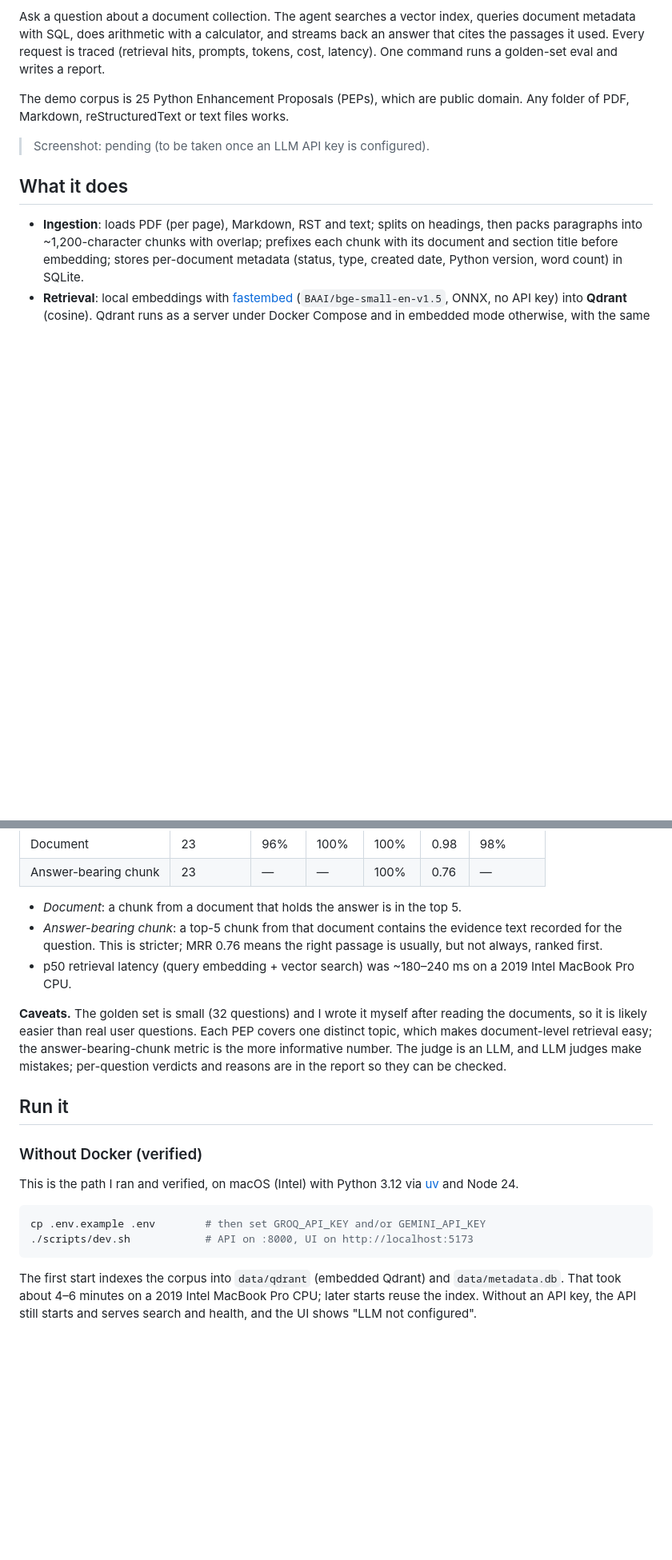
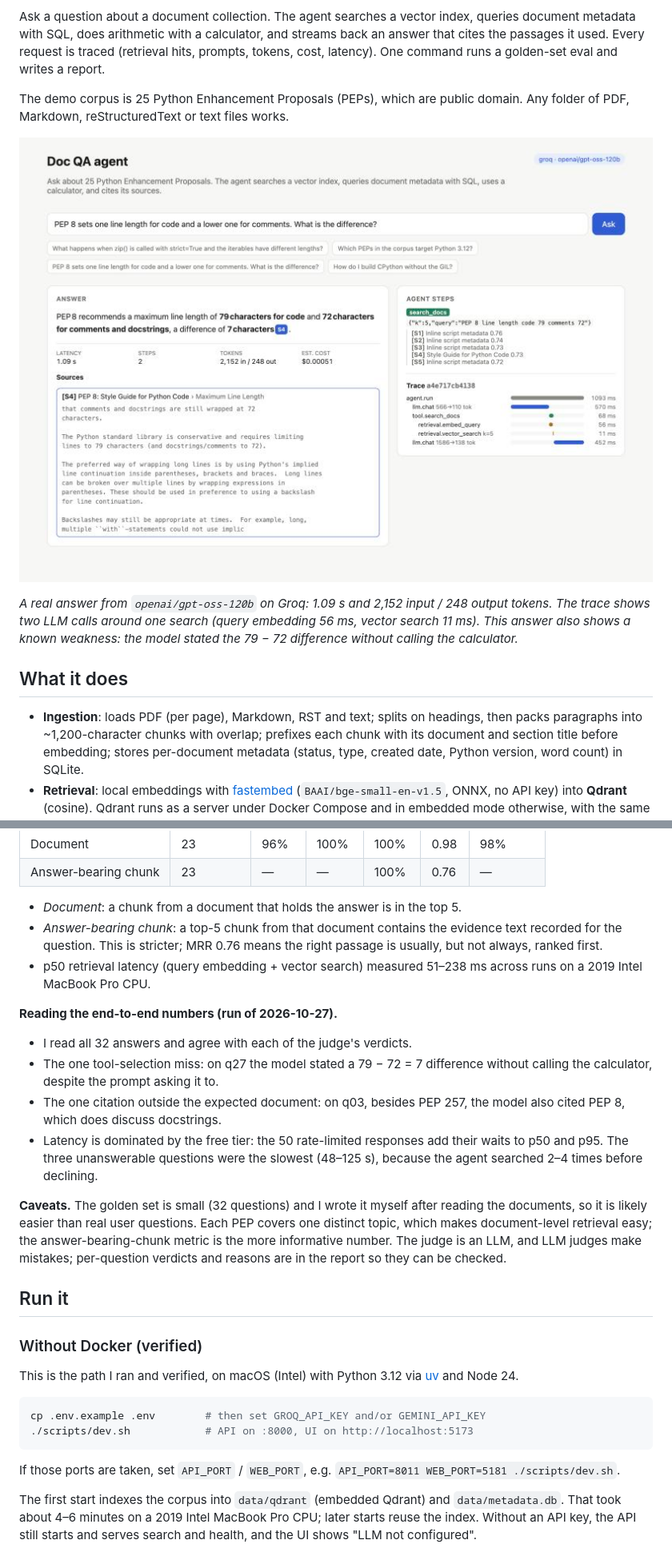
Before and after one commit to azizaydi080/citetrace, a Markdown page: README.md, 2 parts joined by grey strips. Shown at 80% size. Drawn GitHub-style; pictures changed too: docs/screenshot.jpg (added); blank space fills up the shorter version.

````diff
--- a/README.md
+++ b/README.md
@@ -6,7 +6,9 @@ Ask a question about a document collection. The agent searches a vector index, q
 
 The demo corpus is 25 Python Enhancement Proposals (PEPs), which are public domain. Any folder of PDF, Markdown, reStructuredText or text files works.
 
-> Screenshot: pending (to be taken once an LLM API key is configured).
+![The UI answering a question: streamed answer with a citation chip, the expanded source passage, the agent's search call with scored hits, and the request's trace waterfall](docs/screenshot.jpg)
+
+*A real answer from `openai/gpt-oss-120b` on Groq: 1.09 s and 2,152 input / 248 output tokens. The trace shows two LLM calls around one search (query embedding 56 ms, vector search 11 ms). This answer also shows a known weakness: the model stated the 79 − 72 difference without calling the calculator.*
 
 ## What it does
 
@@ -67,7 +78,14 @@ Measured on the 23 golden questions that name the documents holding the answer (
 
 - *Document*: a chunk from a document that holds the answer is in the top 5.
 - *Answer-bearing chunk*: a top-5 chunk from that document contains the evidence text recorded for the question. This is stricter; MRR 0.76 means the right passage is usually, but not always, ranked first.
-- p50 retrieval latency (query embedding + vector search) was ~180–240 ms on a 2019 Intel MacBook Pro CPU.
+- p50 retrieval latency (query embedding + vector search) measured 51–238 ms across runs on a 2019 Intel MacBook Pro CPU.
+
+**Reading the end-to-end numbers (run of 2026-10-27).**
+
+- I read all 32 answers and agree with each of the judge's verdicts.
+- The one tool-selection miss: on q27 the model stated a 79 − 72 = 7 difference without calling the calculator, despite the prompt asking it to.
+- The one citation outside the expected document: on q03, besides PEP 257, the model also cited PEP 8, which does discuss docstrings.
+- Latency is dominated by the free tier: the 50 rate-limited responses add their waits to p50 and p95. The three unanswerable questions were the slowest (48–125 s), because the agent searched 2–4 times before declining.
 
 **Caveats.** The golden set is small (32 questions) and I wrote it myself after reading the documents, so it is likely easier than real user questions. Each PEP covers one distinct topic, which makes document-level retrieval easy; the answer-bearing-chunk metric is the more informative number. The judge is an LLM, and LLM judges make mistakes; per-question verdicts and reasons are in the report so they can be checked.
 
@@ -81,6 +99,8 @@ This is the path I ran and verified, on macOS (Intel) with Python 3.12 via [uv](
 cp .env.example .env        # then set GROQ_API_KEY and/or GEMINI_API_KEY
 ./scripts/dev.sh            # API on :8000, UI on http://localhost:5173
 ```
+
+If those ports are taken, set `API_PORT` / `WEB_PORT`, e.g. `API_PORT=8011 WEB_PORT=5181 ./scripts/dev.sh`.
 
 The first start indexes the corpus into `data/qdrant` (embedded Qdrant) and `data/metadata.db`. That took about 4–6 minutes on a 2019 Intel MacBook Pro CPU; later starts reuse the index. Without an API key, the API still starts and serves search and health, and the UI shows "LLM not configured".
 
````
Also changed, not shown: other parts of README.md (+15 -6 lines), 10 other files.
